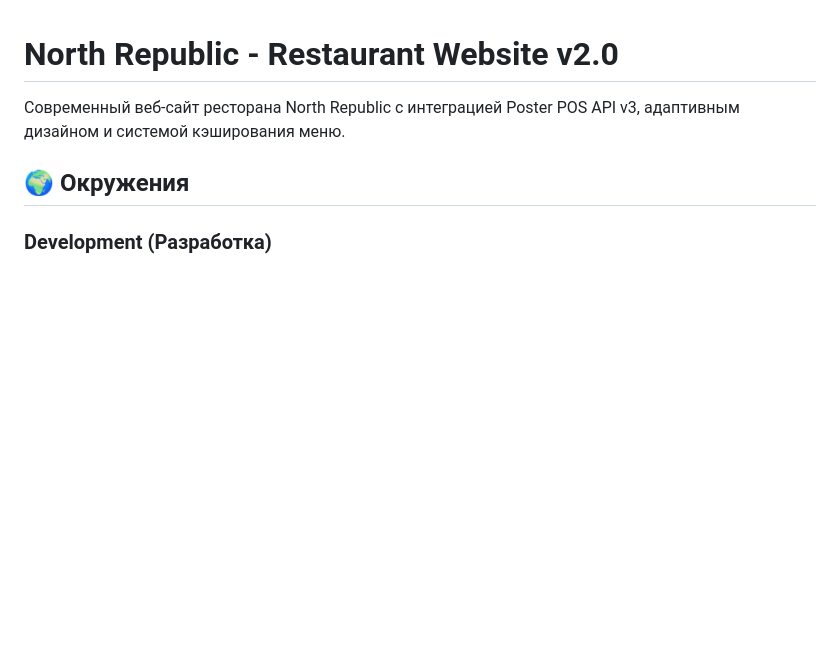
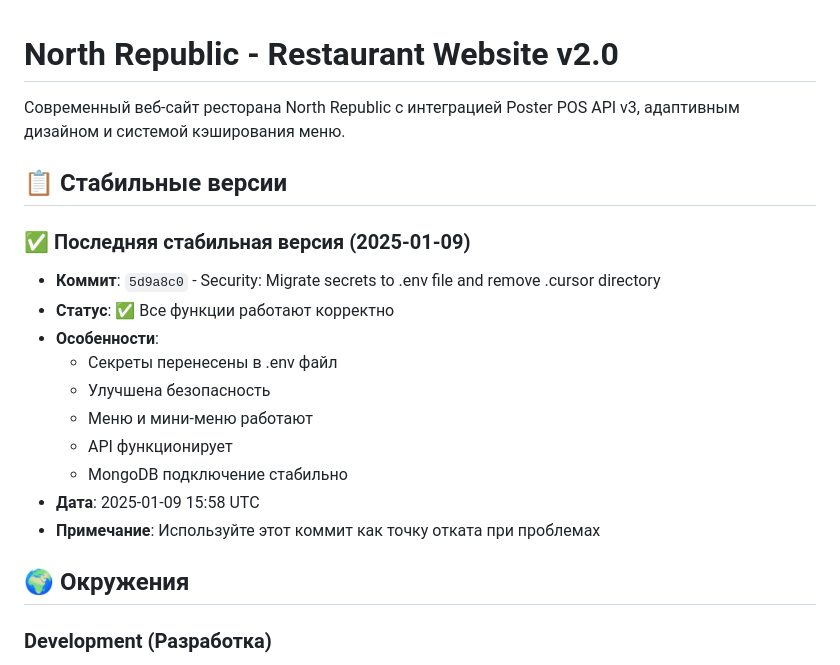
Before and after one commit to zapleoceo/restpublic, a Markdown page: readme.md, the part around the change. Rendered like a GitHub page; blank space fills up the shorter version.

Commit message:
Docs: Add stable version reference (5d9a8c0) to README
- Document last working commit before any future changes
- Mark commit 5d9a8c0 as stable version with all features working
- Add rollback reference for troubleshooting

```diff
--- a/readme.md
+++ b/readme.md
@@ -1,6 +1,20 @@
 # North Republic - Restaurant Website v2.0
 
 Современный веб-сайт ресторана North Republic с интеграцией Poster POS API v3, адаптивным дизайном и системой кэширования меню.
+
+## 📋 Стабильные версии
+
+### ✅ Последняя стабильная версия (2025-01-09)
+- **Коммит**: `5d9a8c0` - Security: Migrate secrets to .env file and remove .cursor directory
+- **Статус**: ✅ Все функции работают корректно
+- **Особенности**:
+  - Секреты перенесены в .env файл
+  - Улучшена безопасность
+  - Меню и мини-меню работают
+  - API функционирует
+  - MongoDB подключение стабильно
+- **Дата**: 2025-01-09 15:58 UTC
+- **Примечание**: Используйте этот коммит как точку отката при проблемах
 
 ## 🌍 Окружения
 
```
